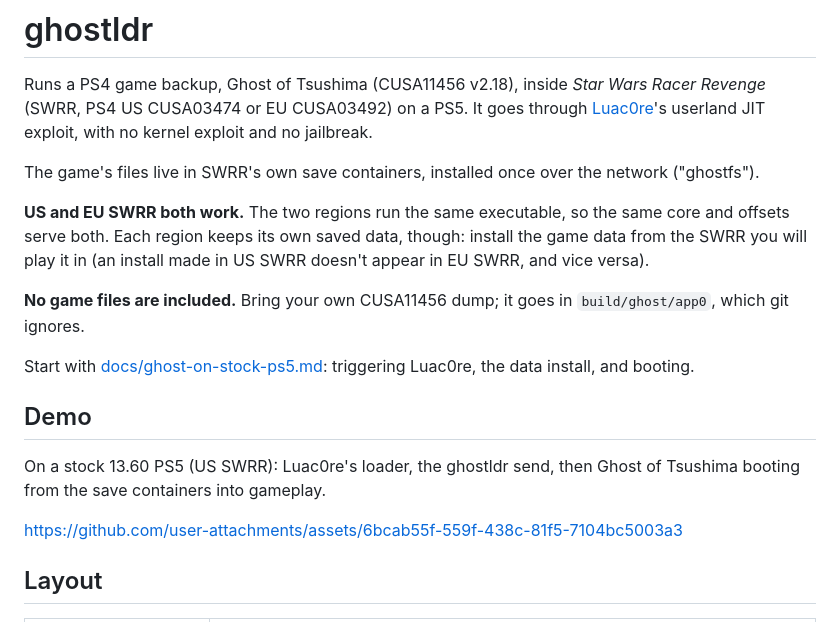
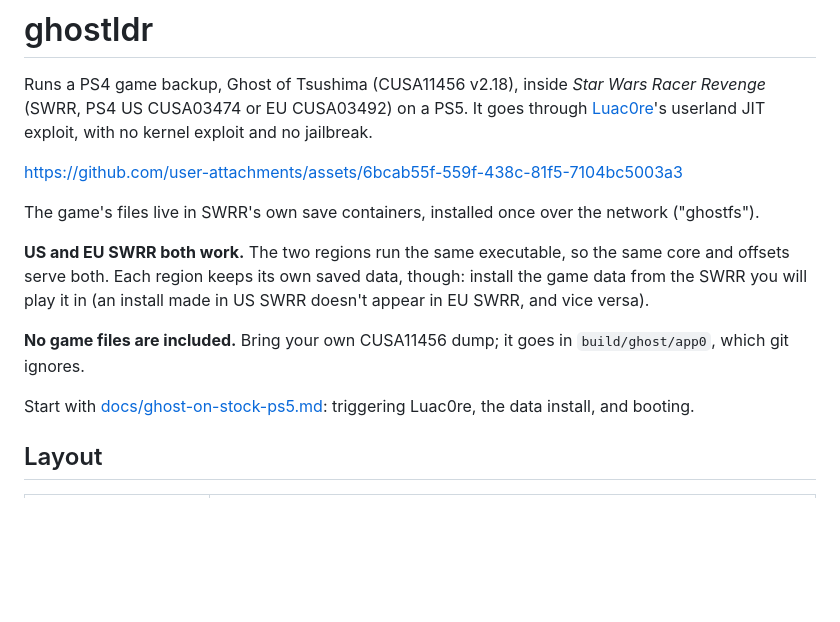
Before and after one commit to asylumexp/ghostldr, a Markdown page: README.md, the part around the change. Rendered like a GitHub page; blank space fills up the shorter version.

```diff
--- a/README.md
+++ b/README.md
@@ -1,6 +1,8 @@
 # ghostldr
 
 Runs a PS4 game backup, Ghost of Tsushima (CUSA11456 v2.18), inside *Star Wars Racer Revenge* (SWRR, PS4 US CUSA03474 or EU CUSA03492) on a PS5. It goes through [Luac0re](https://github.com/Gezine/Luac0re)'s userland JIT exploit, with no kernel exploit and no jailbreak.
+
+https://github.com/user-attachments/assets/6bcab55f-559f-438c-81f5-7104bc5003a3
 
 The game's files live in SWRR's own save containers, installed once over the network ("ghostfs").
 
@@ -9,12 +11,6 @@ The game's files live in SWRR's own save containers, installed once over the net
 **No game files are included.** Bring your own CUSA11456 dump; it goes in `build/ghost/app0`, which git ignores.
 
 Start with [docs/ghost-on-stock-ps5.md](docs/ghost-on-stock-ps5.md): triggering Luac0re, the data install, and booting.
-
-## Demo
-
-On a stock 13.60 PS5 (US SWRR): Luac0re's loader, the ghostldr send, then Ghost of Tsushima booting from the save containers into gameplay.
-
-https://github.com/user-attachments/assets/6bcab55f-559f-438c-81f5-7104bc5003a3
 
 ## Layout
 
```
